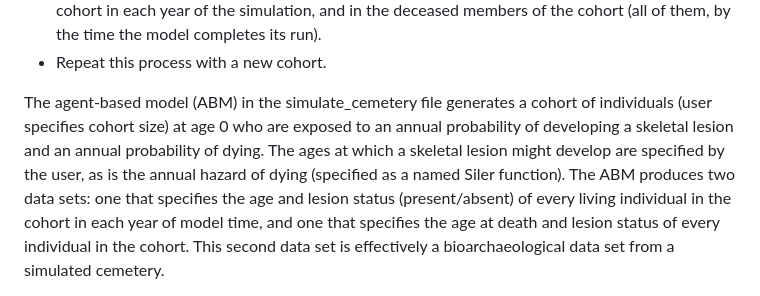
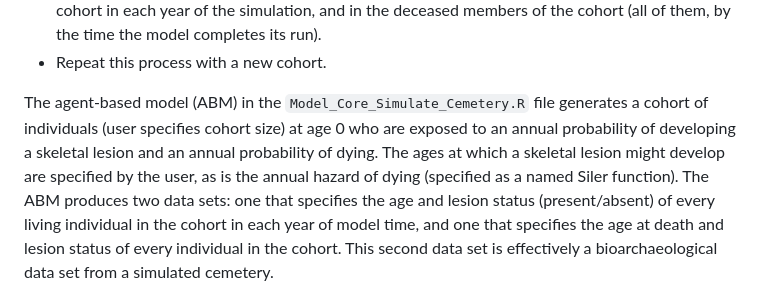
Before and after one commit to Amy-S-Anderson/Persephone-ABM-for-Bioarchaeology, a Markdown page: README.md, the part around the change. Drawn GitHub-style.

```diff
--- a/README.md
+++ b/README.md
@@ -15,7 +15,7 @@ Named for the character in Greek mythology who spends half of each year in the l
   * Examine the resulting age distribution of skeletal lesions in both the surviving members of the cohort in each year of the simulation, and in the deceased members of the cohort (all of them, by the time the model completes its run).
   * Repeat this process with a new cohort.
 
-The agent-based model (ABM) in the simulate_cemetery file generates a cohort of individuals (user specifies cohort size) at age 0 who are exposed to an annual probability of developing a skeletal lesion and an annual probability of dying. The ages at which a skeletal lesion might develop are specified by the user, as is the annual hazard of dying (specified as a named Siler function).
+The agent-based model (ABM) in the `Model_Core_Simulate_Cemetery.R` file generates a cohort of individuals (user specifies cohort size) at age 0 who are exposed to an annual probability of developing a skeletal lesion and an annual probability of dying. The ages at which a skeletal lesion might develop are specified by the user, as is the annual hazard of dying (specified as a named Siler function).
 The ABM produces two data sets: one that specifies the age and lesion status (present/absent) of every living individual in the cohort in each year of model time, and one that specifies the age at death and lesion status of every individual in the cohort. This second data set is effectively a bioarchaeological data set from a simulated cemetery.
 
 
```
